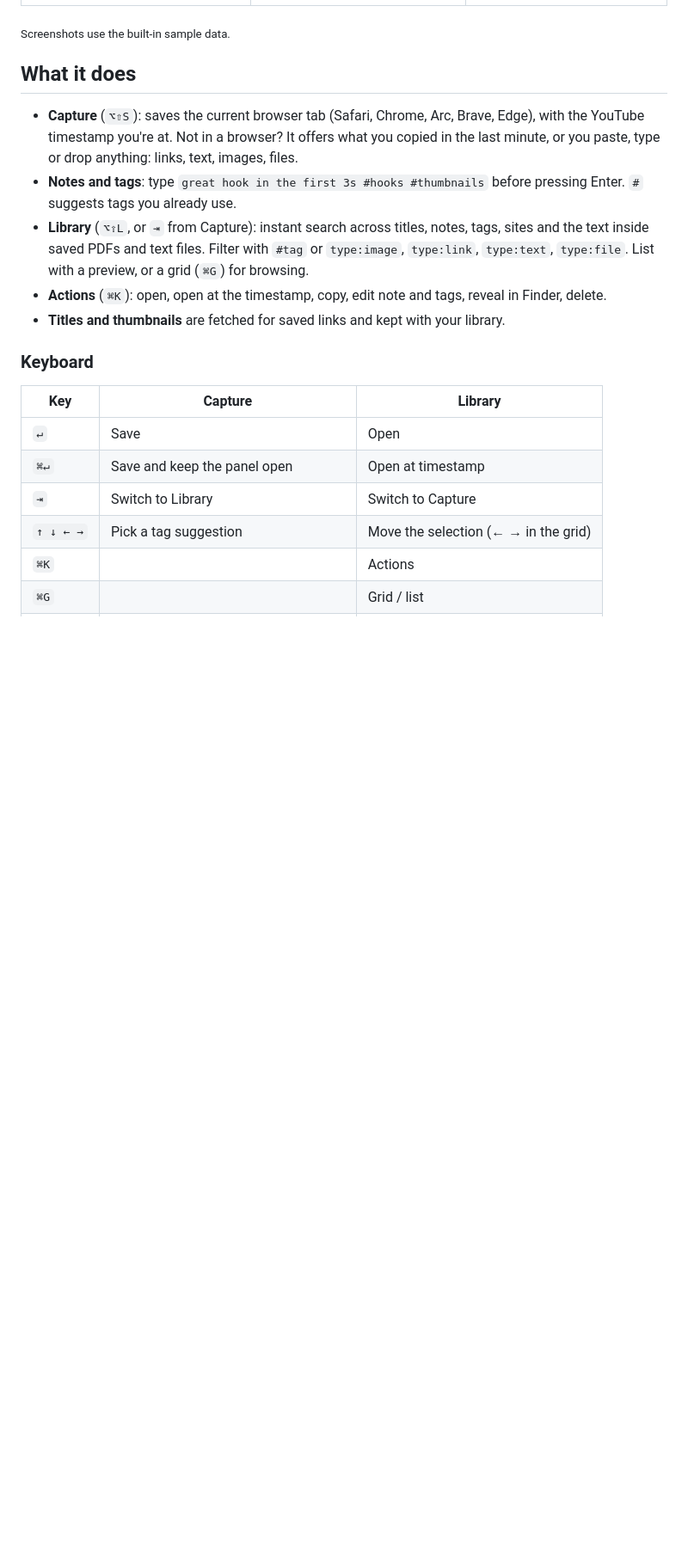
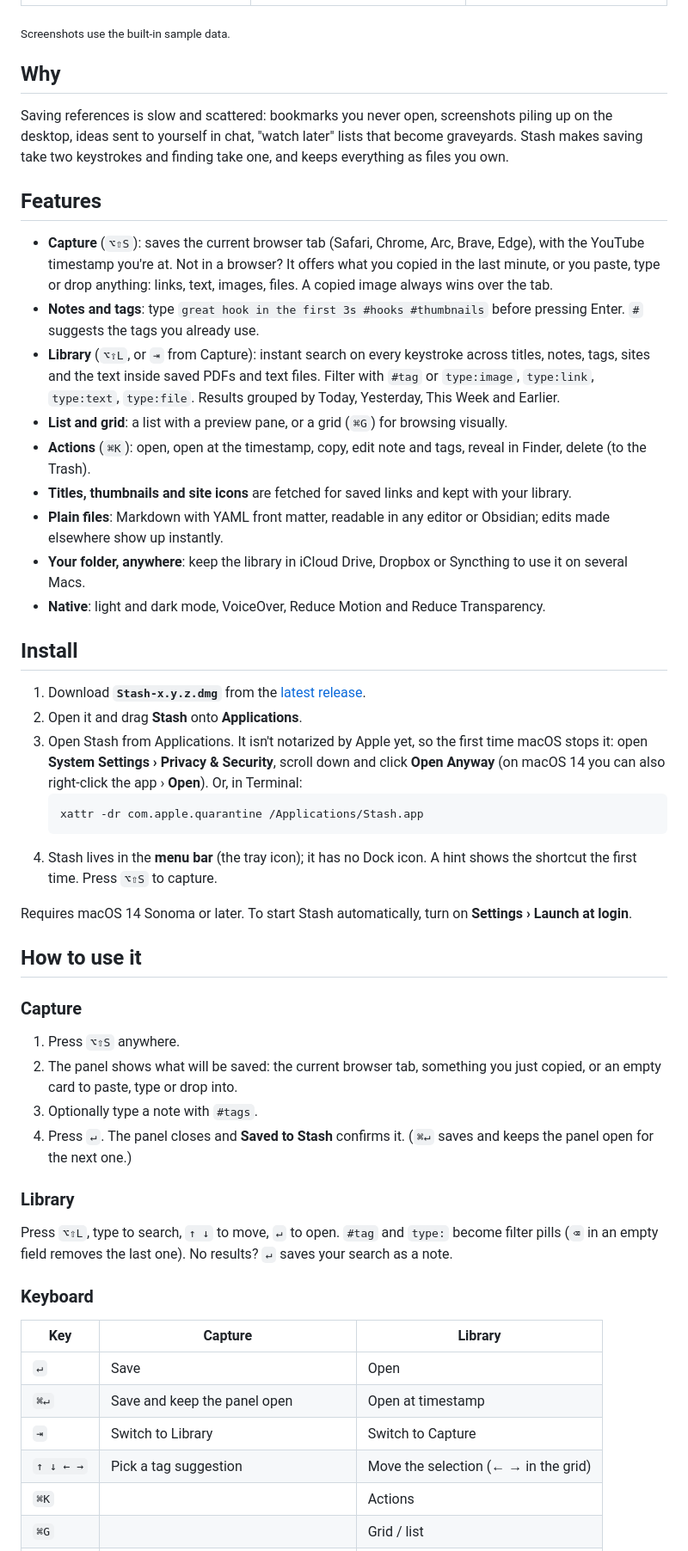
Before and after one commit to S4MU3LDemolidor/stash, a Markdown page: README.md, the part around one of its changes. Shown at 86% size. GitHub-like rendering; blank space fills up the shorter version.

````diff
--- a/README.md
+++ b/README.md
@@ -15,18 +34,64 @@ Every reference is a plain Markdown file in a normal folder. No account, no serv
 
 <sub>Screenshots use the built-in sample data.</sub>
 
-## What it does
+## Why
+
+Saving references is slow and scattered: bookmarks you never open, screenshots piling up on
+the desktop, ideas sent to yourself in chat, "watch later" lists that become graveyards. Stash
+makes saving take two keystrokes and finding take one, and keeps everything as files you own.
+
+## Features
 
 - **Capture** (`⌥⇧S`): saves the current browser tab (Safari, Chrome, Arc, Brave, Edge), with
   the YouTube timestamp you're at. Not in a browser? It offers what you copied in the last
-  minute, or you paste, type or drop anything: links, text, images, files.
+  minute, or you paste, type or drop anything: links, text, images, files. A copied image
+  always wins over the tab.
 - **Notes and tags**: type `great hook in the first 3s #hooks #thumbnails` before pressing Enter.
-  `#` suggests tags you already use.
-- **Library** (`⌥⇧L`, or `⇥` from Capture): instant search across titles, notes, tags, sites and
-  the text inside saved PDFs and text files. Filter with `#tag` or `type:image`, `type:link`,
-  `type:text`, `type:file`. List with a preview, or a grid (`⌘G`) for browsing.
-- **Actions** (`⌘K`): open, open at the timestamp, copy, edit note and tags, reveal in Finder, delete.
-- **Titles and thumbnails** are fetched for saved links and kept with your library.
+  `#` suggests the tags you already use.
+- **Library** (`⌥⇧L`, or `⇥` from Capture): instant search on every keystroke across titles,
+  notes, tags, sites and the text inside saved PDFs and text files. Filter with `#tag` or
+  `type:image`, `type:link`, `type:text`, `type:file`. Results grouped by Today, Yesterday,
+  This Week and Earlier.
+- **List and grid**: a list with a preview pane, or a grid (`⌘G`) for browsing visually.
+- **Actions** (`⌘K`): open, open at the timestamp, copy, edit note and tags, reveal in Finder,
+  delete (to the Trash).
+- **Titles, thumbnails and site icons** are fetched for saved links and kept with your library.
+- **Plain files**: Markdown with YAML front matter, readable in any editor or Obsidian; edits
+  made elsewhere show up instantly.
+- **Your folder, anywhere**: keep the library in iCloud Drive, Dropbox or Syncthing to use it on
+  several Macs.
+- **Native**: light and dark mode, VoiceOver, Reduce Motion and Reduce Transparency.
+
+## Install
+
+1. Download **`Stash-x.y.z.dmg`** from the [latest release](https://github.com/S4MU3LDemolidor/stash/releases/latest).
+2. Open it and drag **Stash** onto **Applications**.
+3. Open Stash from Applications. It isn't notarized by Apple yet, so the first time macOS
+   stops it: open **System Settings › Privacy & Security**, scroll down and click
+   **Open Anyway** (on macOS 14 you can also right-click the app › **Open**). Or, in Terminal:
+   ```sh
+   xattr -dr com.apple.quarantine /Applications/Stash.app
+   ```
+4. Stash lives in the **menu bar** (the tray icon); it has no Dock icon. A hint shows the
+   shortcut the first time. Press `⌥⇧S` to capture.
+
+Requires macOS 14 Sonoma or later. To start Stash automatically, turn on **Settings › Launch at login**.
+
+## How to use it
+
+### Capture
+
+1. Press `⌥⇧S` anywhere.
+2. The panel shows what will be saved: the current browser tab, something you just copied, or
+   an empty card to paste, type or drop into.
+3. Optionally type a note with `#tags`.
+4. Press `↵`. The panel closes and **Saved to Stash** confirms it. (`⌘↵` saves and keeps the
+   panel open for the next one.)
+
+### Library
+
+Press `⌥⇧L`, type to search, `↑ ↓` to move, `↵` to open. `#tag` and `type:` become filter pills
+(`⌫` in an empty field removes the last one). No results? `↵` saves your search as a note.
 
 ### Keyboard
 
````
Also changed, not shown: other parts of README.md (+85 -34 lines), CONTRIBUTING.md (+1 -1 lines), Support/AppIcon-artwork.png (added), docs/brand/app-icon.png (added), docs/brand/logo.png (added), 11 other files.
